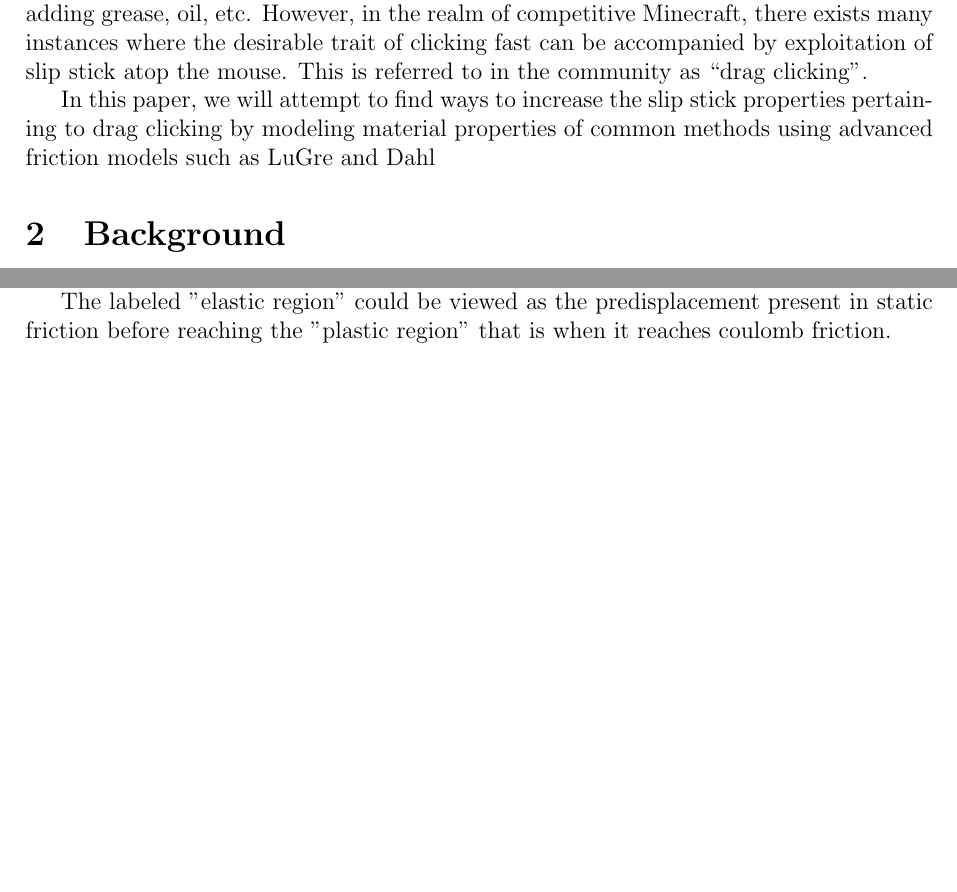
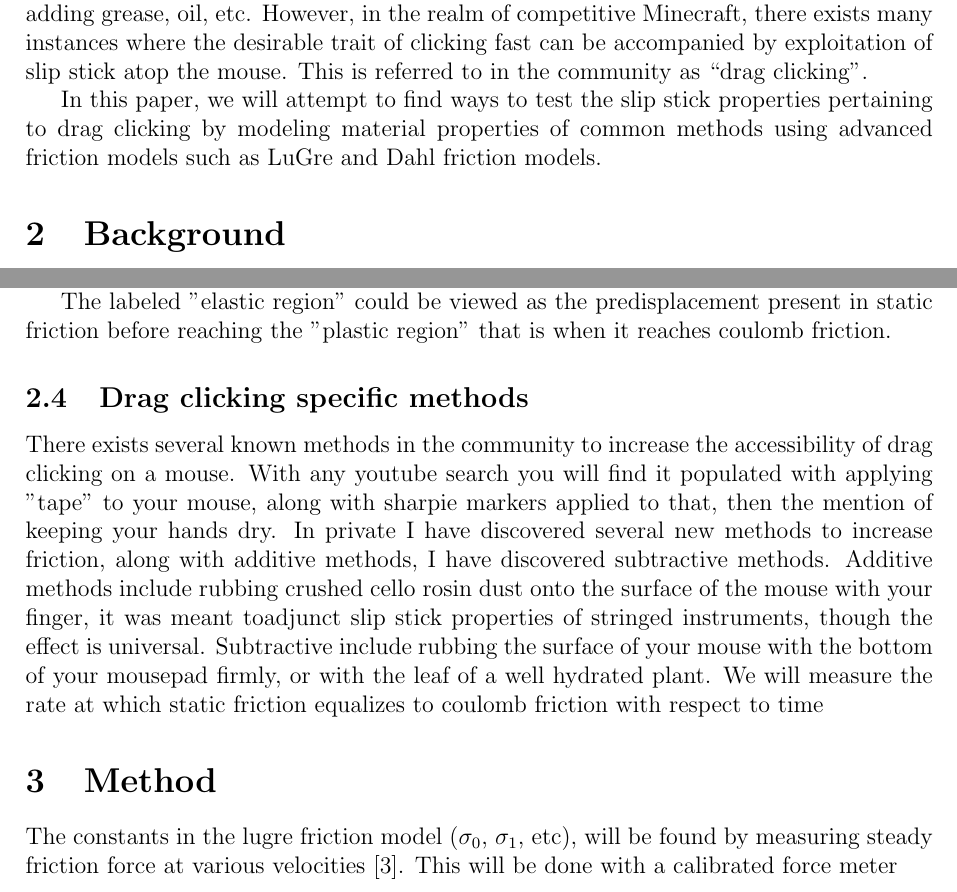
Before and after one commit to Jimmytheprofessionaldumbass/Extended-Essay, a LaTeX document (main.tex): two parts of pages 1 and 4 of 5, joined at a grey line, cut so that both start at the same text, the shorter picture padded with empty space. Compiled offline with pdfLaTeX.

Commit message:
idk what I did but I made some changes I'm pushing so I can maybe work on it later in school

```diff
--- a/main.tex
+++ b/main.tex
@@ -29,7 +29,7 @@
     \label{sec:introduction}
     Friction is a topic that has intrigued people for millenia, and pioneered to this very day. Think honestly, what causes friction? Small microscopic asperities? How does perfectly smooth rubber still present friction? Or jagged ice is so slippery? Is water the issue? Then why can you tread on water? From scientists, control engineers, and frankly, scholars that experienced its’ effects in other forms, all trying to understand this confounding concept. Namely, slip-stick friction is the limit cycle of an objects’ continuous oscillation between slipping and sticking, such as seen in violins, door’s creakings, badly engineered anything. It is a topic fixated by engineers in trying to reduce, common solutions include adding grease, oil, etc. However, in the realm of competitive Minecraft, there exists many instances where the desirable trait of clicking fast can be accompanied by exploitation of slip stick atop the mouse. This is referred to in the community as “drag clicking”.
 
-    In this paper, we will attempt to find ways to increase the slip stick properties pertaining to drag clicking by modeling material properties of common methods using advanced friction models such as LuGre and Dahl
+    In this paper, we will attempt to find ways to test the slip stick properties pertaining to drag clicking by modeling material properties of common methods using advanced friction models such as LuGre and Dahl friction models.
 \section{Background}
 \label{sec:background}
 
@@ -175,6 +175,14 @@ The labeled "elastic region" could be viewed as the predisplacement present in s
 
 
 
+\subsection{Drag clicking specific methods}
+There exists several known methods in the community to increase the accessibility of drag clicking on a mouse. With any youtube search you will find it populated with applying "tape" to your mouse, along with sharpie markers applied to that, then the mention of keeping your hands dry. In private I have discovered several new methods to increase friction, along with additive methods, I have discovered subtractive methods. Additive methods include rubbing crushed cello rosin dust onto the surface of the mouse with your finger, it was meant toadjunct slip stick properties of stringed instruments, though the effect is universal. Subtractive include rubbing the surface of your mouse with the bottom of your mousepad firmly, or with the leaf of a well hydrated plant. We will measure the rate at which static friction equalizes to coulomb friction with respect to time
+
+\section{Method}
+The constants in the lugre friction model ($\sigma_{0}$, $\sigma_{1}$, etc), will be found by measuring steady friction force at various velocities \cite{p:rvstlg}. This will be done with a calibrated force meter
+
+
+
 \pagebreak
 
 \pagebreak
```
Also changed, not shown: 7 other files.
